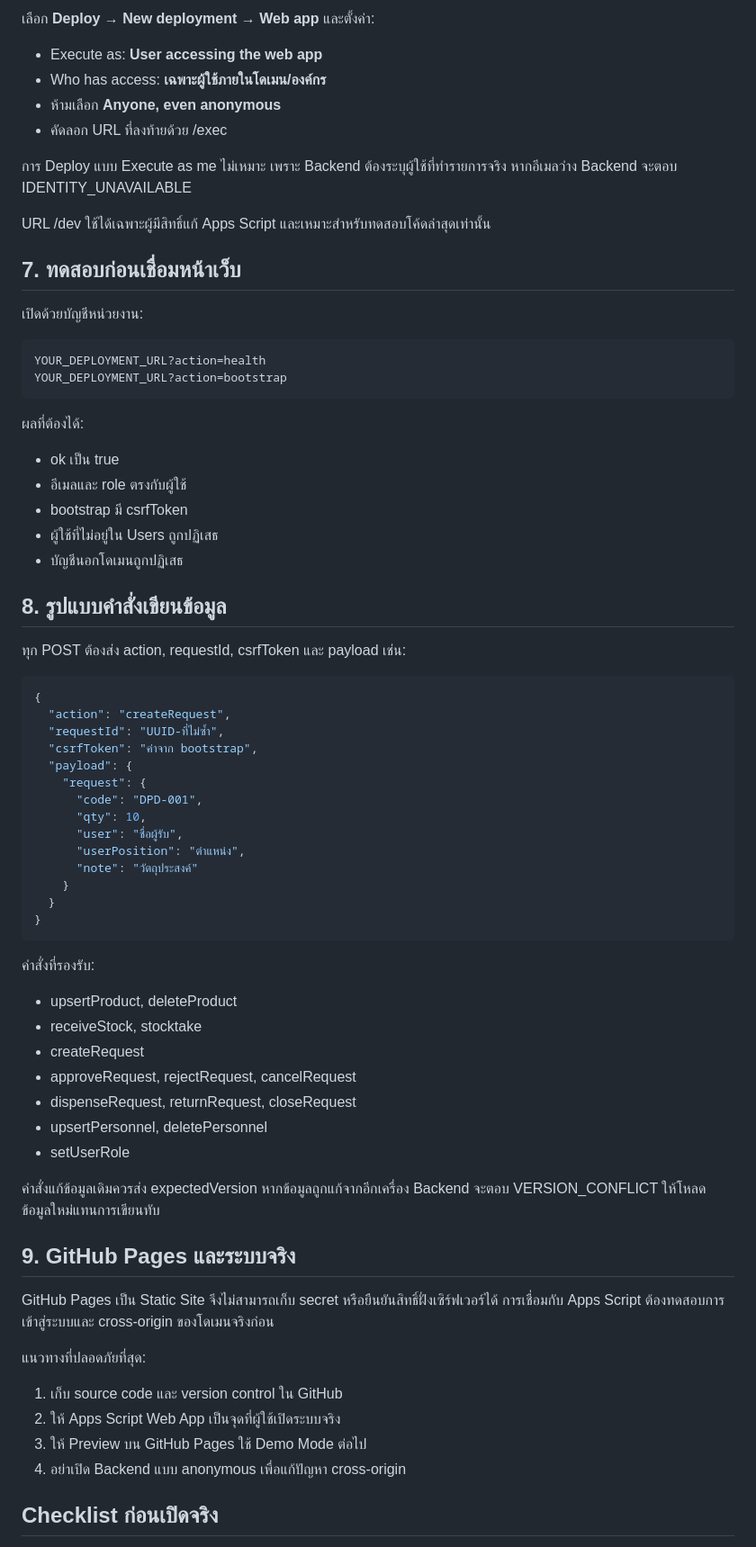
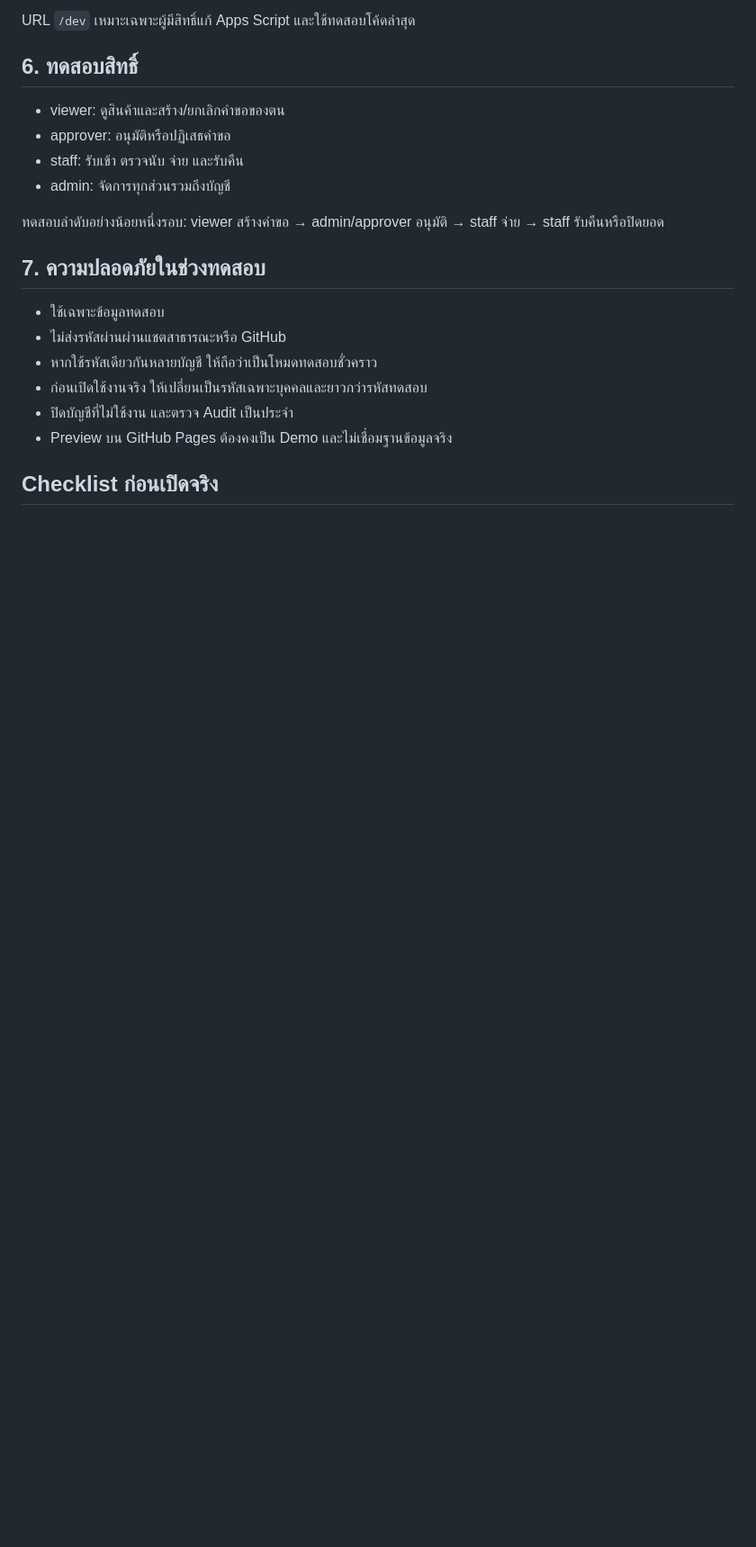
Before and after one commit to XPDMB/PROGRAM-WORKDPD, a Markdown page: docs/GOOGLE_SHEETS_BACKEND_SETUP.md, the part around one of its changes. Shown at 90% size. Drawn GitHub-style; blank space fills up the shorter version.

```diff
--- a/docs/GOOGLE_SHEETS_BACKEND_SETUP.md
+++ b/docs/GOOGLE_SHEETS_BACKEND_SETUP.md
@@ -73,75 +59,23 @@ https://docs.google.com/spreadsheets/d/SPREADSHEET_ID/edit
 
-เลือก **Deploy → New deployment → Web app** และตั้งค่า:
+URL `/dev` เหมาะเฉพาะผู้มีสิทธิ์แก้ Apps Script และใช้ทดสอบโค้ดล่าสุด
 
-- Execute as: **User accessing the web app**
-- Who has access: **เฉพาะผู้ใช้ภายในโดเมน/องค์กร**
-- ห้ามเลือก **Anyone, even anonymous**
-- คัดลอก URL ที่ลงท้ายด้วย /exec
+## 6. ทดสอบสิทธิ์
 
-การ Deploy แบบ Execute as me ไม่เหมาะ เพราะ Backend ต้องระบุผู้ใช้ที่ทำรายการจริง หากอีเมลว่าง Backend จะตอบ IDENTITY_UNAVAILABLE
+- viewer: ดูสินค้าและสร้าง/ยกเลิกคำขอของตน
+- approver: อนุมัติหรือปฏิเสธคำขอ
+- staff: รับเข้า ตรวจนับ จ่าย และรับคืน
+- admin: จัดการทุกส่วนรวมถึงบัญชี
 
-URL /dev ใช้ได้เฉพาะผู้มีสิทธิ์แก้ Apps Script และเหมาะสำหรับทดสอบโค้ดล่าสุดเท่านั้น
+ทดสอบลำดับอย่างน้อยหนึ่งรอบ: viewer สร้างคำขอ → admin/approver อนุมัติ → staff จ่าย → staff รับคืนหรือปิดยอด
 
-## 7. ทดสอบก่อนเชื่อมหน้าเว็บ
+## 7. ความปลอดภัยในช่วงทดสอบ
 
-เปิดด้วยบัญชีหน่วยงาน:
-
-~~~text
-YOUR_DEPLOYMENT_URL?action=health
-YOUR_DEPLOYMENT_URL?action=bootstrap
-~~~
-
-ผลที่ต้องได้:
-
-- ok เป็น true
-- อีเมลและ role ตรงกับผู้ใช้
-- bootstrap มี csrfToken
-- ผู้ใช้ที่ไม่อยู่ใน Users ถูกปฏิเสธ
-- บัญชีนอกโดเมนถูกปฏิเสธ
-
-## 8. รูปแบบคำสั่งเขียนข้อมูล
-
-ทุก POST ต้องส่ง action, requestId, csrfToken และ payload เช่น:
-
-~~~json
-{
-  "action": "createRequest",
-  "requestId": "UUID-ที่ไม่ซ้ำ",
-  "csrfToken": "ค่าจาก bootstrap",
-  "payload": {
-    "request": {
-      "code": "DPD-001",
-      "qty": 10,
-      "user": "ชื่อผู้รับ",
-      "userPosition": "ตำแหน่ง",
-      "note": "วัตถุประสงค์"
-    }
-  }
-}
-~~~
-
-คำสั่งที่รองรับ:
-
-- upsertProduct, deleteProduct
-- receiveStock, stocktake
-- createRequest
-- approveRequest, rejectRequest, cancelRequest
-- dispenseRequest, returnRequest, closeRequest
-- upsertPersonnel, deletePersonnel
-- setUserRole
-
-คำสั่งแก้ข้อมูลเดิมควรส่ง expectedVersion หากข้อมูลถูกแก้จากอีกเครื่อง Backend จะตอบ VERSION_CONFLICT ให้โหลดข้อมูลใหม่แทนการเขียนทับ
-
-## 9. GitHub Pages และระบบจริง
-
-GitHub Pages เป็น Static Site จึงไม่สามารถเก็บ secret หรือยืนยันสิทธิ์ฝั่งเซิร์ฟเวอร์ได้ การเชื่อมกับ Apps Script ต้องทดสอบการเข้าสู่ระบบและ cross-origin ของโดเมนจริงก่อน
-
-แนวทางที่ปลอดภัยที่สุด:
-
-1. เก็บ source code และ version control ใน GitHub
-2. ให้ Apps Script Web App เป็นจุดที่ผู้ใช้เปิดระบบจริง
-3. ให้ Preview บน GitHub Pages ใช้ Demo Mode ต่อไป
-4. อย่าเปิด Backend แบบ anonymous เพื่อแก้ปัญหา cross-origin
+- ใช้เฉพาะข้อมูลทดสอบ
+- ไม่ส่งรหัสผ่านผ่านแชตสาธารณะหรือ GitHub
+- หากใช้รหัสเดียวกันหลายบัญชี ให้ถือว่าเป็นโหมดทดสอบชั่วคราว
+- ก่อนเปิดใช้งานจริง ให้เปลี่ยนเป็นรหัสเฉพาะบุคคลและยาวกว่ารหัสทดสอบ
+- ปิดบัญชีที่ไม่ใช้งาน และตรวจ Audit เป็นประจำ
+- Preview บน GitHub Pages ต้องคงเป็น Demo และไม่เชื่อมฐานข้อมูลจริง
 
 ## Checklist ก่อนเปิดจริง
 
```
Also changed, not shown: other parts of docs/GOOGLE_SHEETS_BACKEND_SETUP.md (+40 -58 lines).
